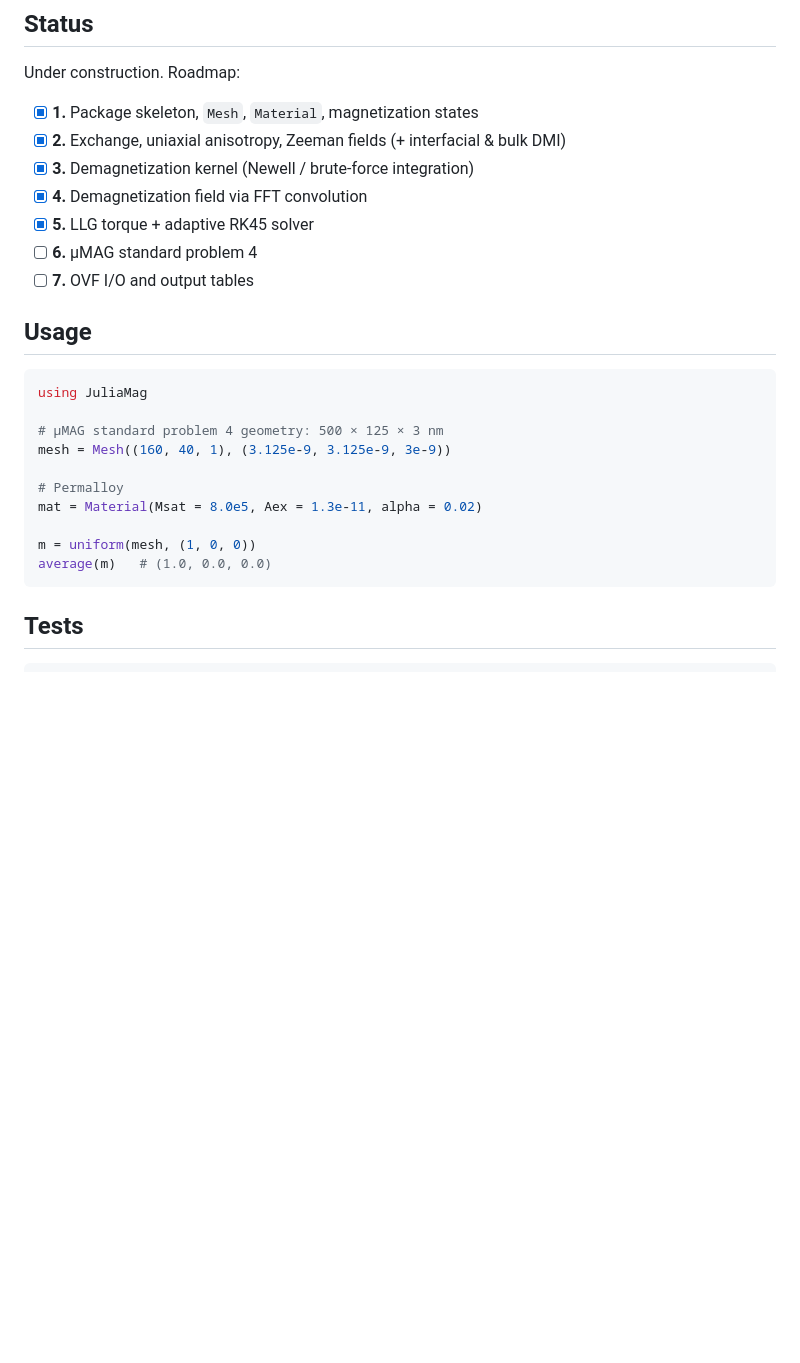
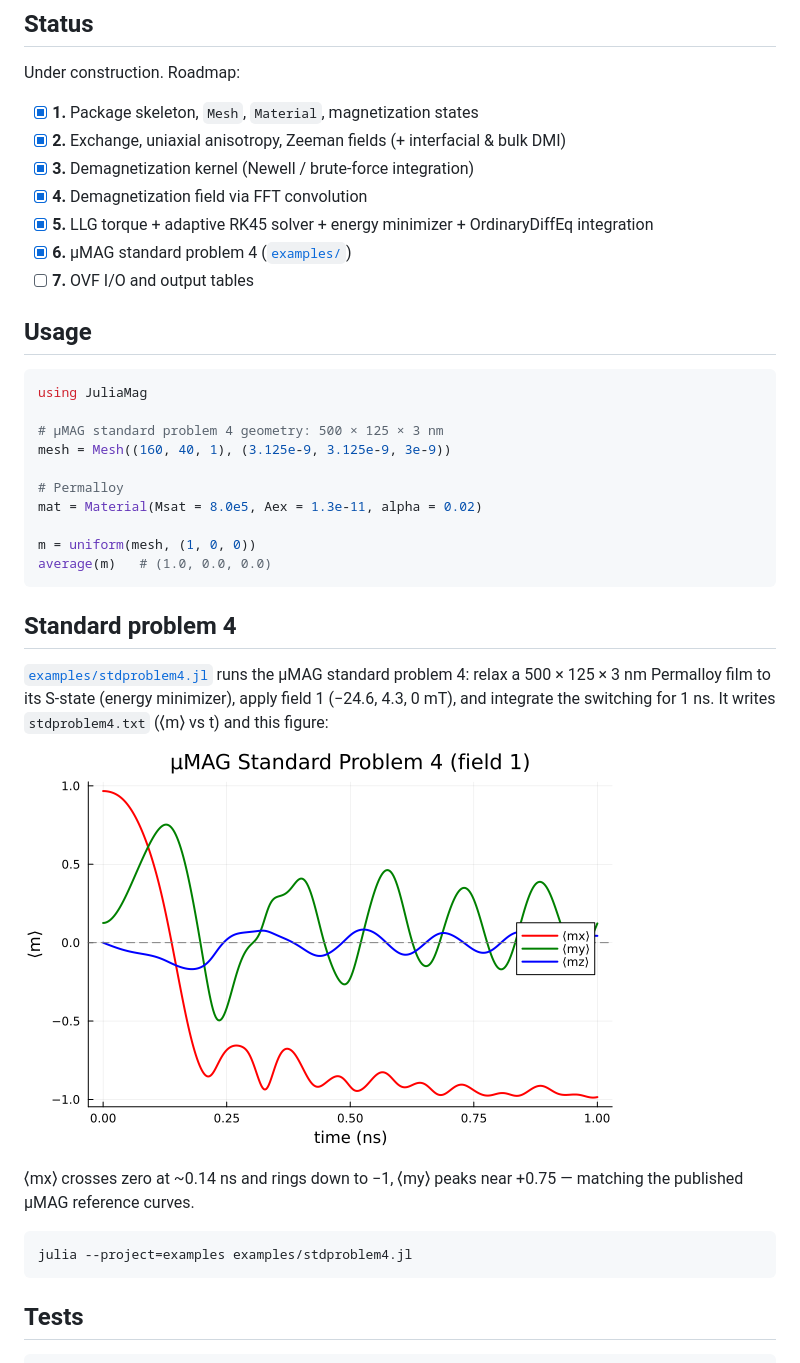
Before and after one commit to rlnovak/juliamag, a Markdown page: README.md, the part around the change. GitHub-like rendering; pictures changed too: examples/stdproblem4.png (added); blank space fills up the shorter version.

Commit message:
Complete µMAG standard problem 4: it reproduces the reference curves
With the μ0 field-scale bug fixed, the full standard-problem-4 pipeline runs:
relax to the S-state with the energy minimizer (375 steps, ~2 s), apply field 1
(−24.6, 4.3, 0 mT), and integrate the switching for 1 ns with OrdinaryDiffEq
(Tsit5). Writes examples/stdproblem4.txt (⟨m⟩ vs t, 400 samples) and
examples/stdproblem4.png.

The result matches the published µMAG reference: ⟨mx⟩ starts at ~0.97, crosses
zero at ~0.14 ns, dips to ~−0.68, and rings down to −1; ⟨my⟩ peaks near +0.75;
⟨mz⟩ stays small. The relaxed S-state is ⟨m⟩ = (0.9668, 0.1256, 0) with the
ends of the strip curling into the characteristic S.

The switching phase now uses the Integrator (OrdinaryDiffEqTsit5) rather than
the hand-rolled RK45, per the decision to make OrdinaryDiffEq the integration
default. The minimizer uses the Δm convergence criterion (stopdm).

Co-Authored-By: Claude Opus 4.8 <noreply@anthropic.com>

````diff
--- a/README.md
+++ b/README.md
@@ -26,8 +26,8 @@ Under construction. Roadmap:
 - [x] **2.** Exchange, uniaxial anisotropy, Zeeman fields (+ interfacial & bulk DMI)
 - [x] **3.** Demagnetization kernel (Newell / brute-force integration)
 - [x] **4.** Demagnetization field via FFT convolution
-- [x] **5.** LLG torque + adaptive RK45 solver
-- [ ] **6.** µMAG standard problem 4
+- [x] **5.** LLG torque + adaptive RK45 solver + energy minimizer + OrdinaryDiffEq integration
+- [x] **6.** µMAG standard problem 4 ([`examples/`](examples/stdproblem4.jl))
 - [ ] **7.** OVF I/O and output tables
 
 ## Usage
@@ -45,6 +45,22 @@ m = uniform(mesh, (1, 0, 0))
 average(m)   # (1.0, 0.0, 0.0)
 ```
 
+## Standard problem 4
+
+[`examples/stdproblem4.jl`](examples/stdproblem4.jl) runs the µMAG standard
+problem 4: relax a 500 × 125 × 3 nm Permalloy film to its S-state (energy
+minimizer), apply field 1 (−24.6, 4.3, 0 mT), and integrate the switching for
+1 ns. It writes `stdproblem4.txt` (⟨m⟩ vs t) and this figure:
+
+![Standard problem 4](examples/stdproblem4.png)
+
+⟨mx⟩ crosses zero at ~0.14 ns and rings down to −1, ⟨my⟩ peaks near +0.75 —
+matching the published µMAG reference curves.
+
+```
+julia --project=examples examples/stdproblem4.jl
+```
+
 ## Tests
 
 ```
````
Also changed, not shown: 2 other files.
